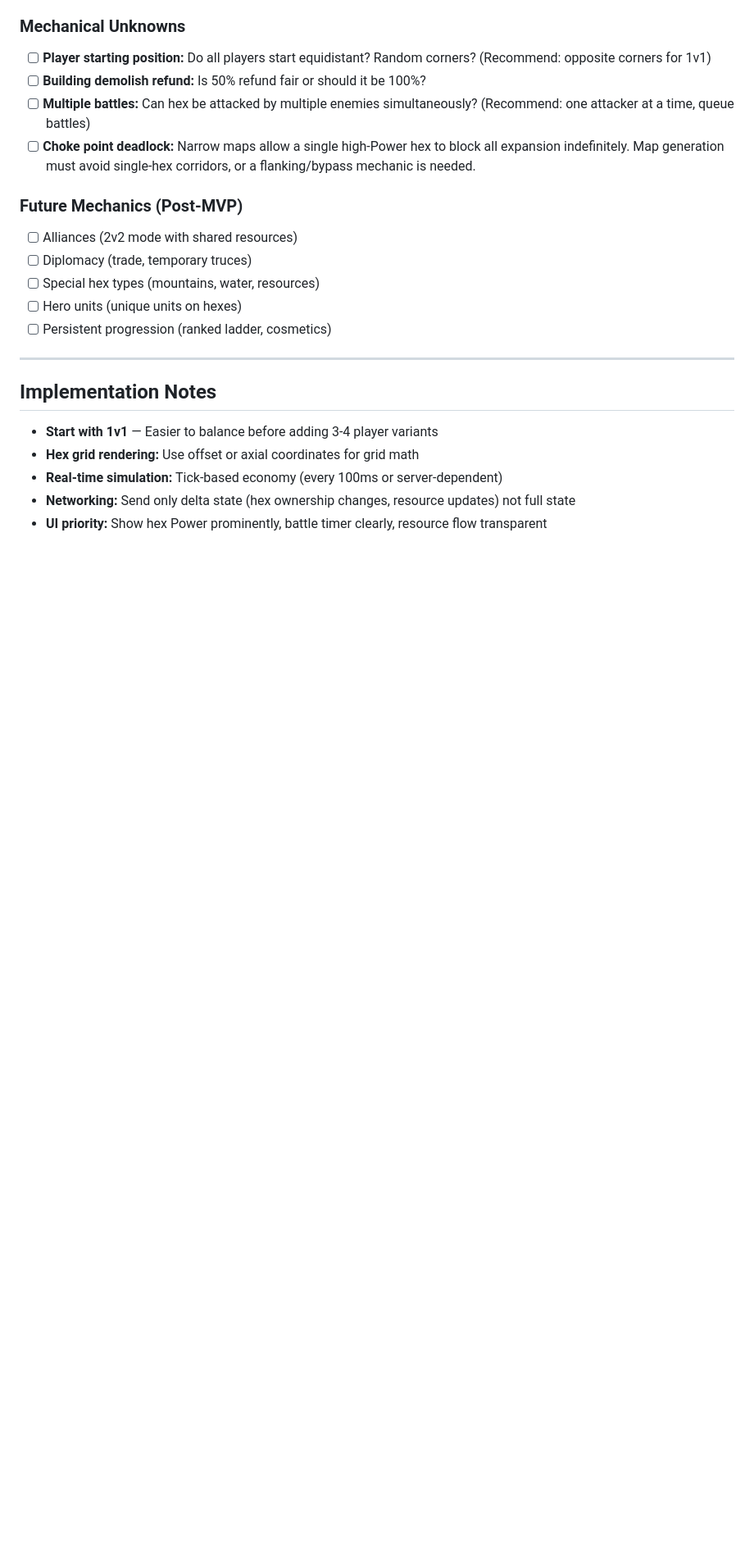
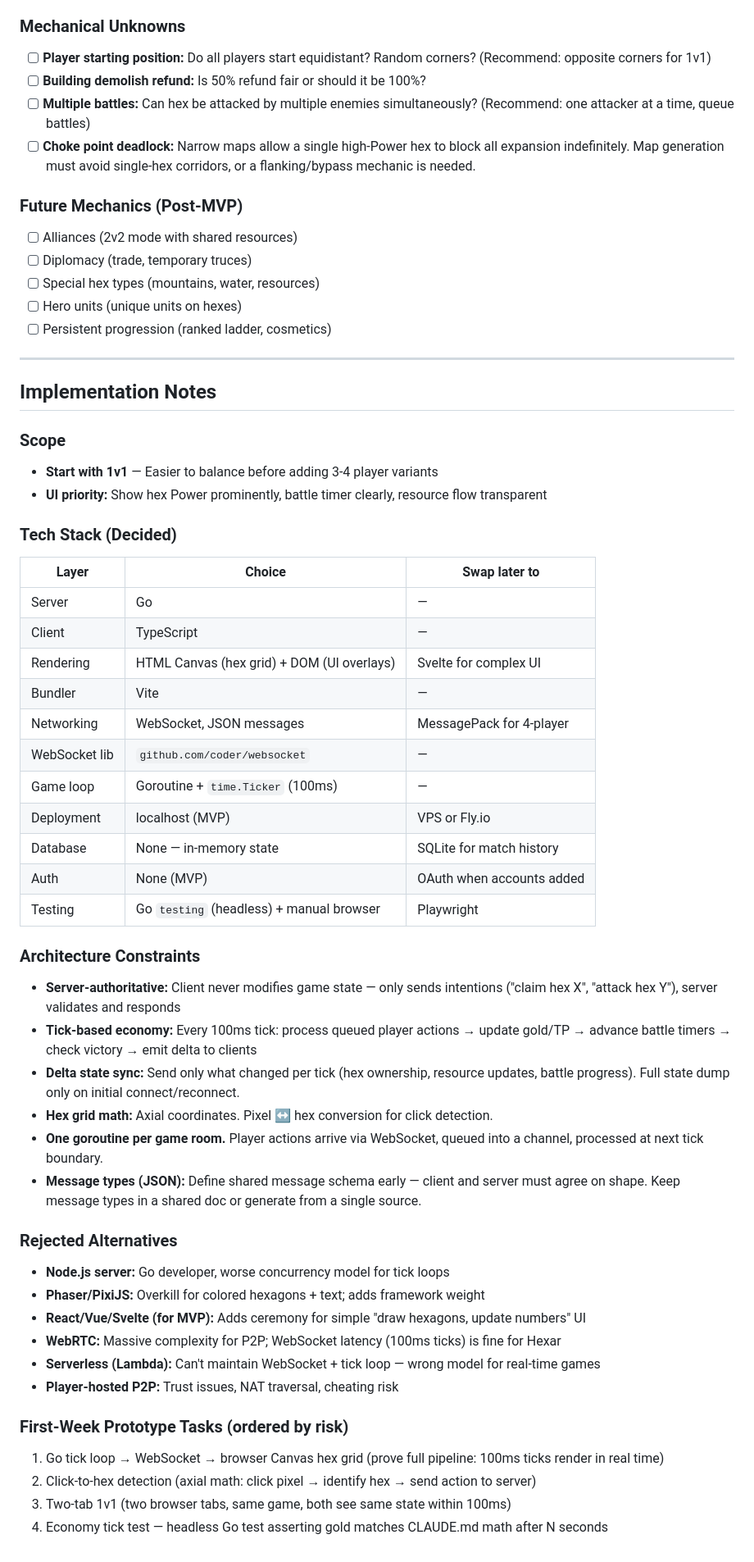
Before and after one commit to JPE-DBG/hexar, a Markdown page: CLAUDE.md, the part around the change. Shown at 82% size. Rendered like a GitHub page; blank space fills up the shorter version.

Commit message:
add design decision

```diff
--- a/CLAUDE.md
+++ b/CLAUDE.md
@@ -358,8 +358,44 @@ T=5 min+:  Border warfare begins in earnest
 
 ## Implementation Notes
 
+### Scope
 - **Start with 1v1** — Easier to balance before adding 3-4 player variants
-- **Hex grid rendering:** Use offset or axial coordinates for grid math
-- **Real-time simulation:** Tick-based economy (every 100ms or server-dependent)
-- **Networking:** Send only delta state (hex ownership changes, resource updates) not full state
 - **UI priority:** Show hex Power prominently, battle timer clearly, resource flow transparent
+
+### Tech Stack (Decided)
+
+| Layer | Choice | Swap later to |
+|---|---|---|
+| Server | Go | — |
+| Client | TypeScript | — |
+| Rendering | HTML Canvas (hex grid) + DOM (UI overlays) | Svelte for complex UI |
+| Bundler | Vite | — |
+| Networking | WebSocket, JSON messages | MessagePack for 4-player |
+| WebSocket lib | `github.com/coder/websocket` | — |
+| Game loop | Goroutine + `time.Ticker` (100ms) | — |
+| Deployment | localhost (MVP) | VPS or Fly.io |
+| Database | None — in-memory state | SQLite for match history |
+| Auth | None (MVP) | OAuth when accounts added |
+| Testing | Go `testing` (headless) + manual browser | Playwright |
+
+### Architecture Constraints
+- **Server-authoritative:** Client never modifies game state — only sends intentions ("claim hex X", "attack hex Y"), server validates and responds
+- **Tick-based economy:** Every 100ms tick: process queued player actions → update gold/TP → advance battle timers → check victory → emit delta to clients
+- **Delta state sync:** Send only what changed per tick (hex ownership, resource updates, battle progress). Full state dump only on initial connect/reconnect.
+- **Hex grid math:** Axial coordinates. Pixel ↔ hex conversion for click detection.
+- **One goroutine per game room.** Player actions arrive via WebSocket, queued into a channel, processed at next tick boundary.
+- **Message types (JSON):** Define shared message schema early — client and server must agree on shape. Keep message types in a shared doc or generate from a single source.
+
+### Rejected Alternatives
+- **Node.js server:** Go developer, worse concurrency model for tick loops
+- **Phaser/PixiJS:** Overkill for colored hexagons + text; adds framework weight
+- **React/Vue/Svelte (for MVP):** Adds ceremony for simple "draw hexagons, update numbers" UI
+- **WebRTC:** Massive complexity for P2P; WebSocket latency (100ms ticks) is fine for Hexar
+- **Serverless (Lambda):** Can't maintain WebSocket + tick loop — wrong model for real-time games
+- **Player-hosted P2P:** Trust issues, NAT traversal, cheating risk
+
+### First-Week Prototype Tasks (ordered by risk)
+1. Go tick loop → WebSocket → browser Canvas hex grid (prove full pipeline: 100ms ticks render in real time)
+2. Click-to-hex detection (axial math: click pixel → identify hex → send action to server)
+3. Two-tab 1v1 (two browser tabs, same game, both see same state within 100ms)
+4. Economy tick test — headless Go test asserting gold matches CLAUDE.md math after N seconds
```
